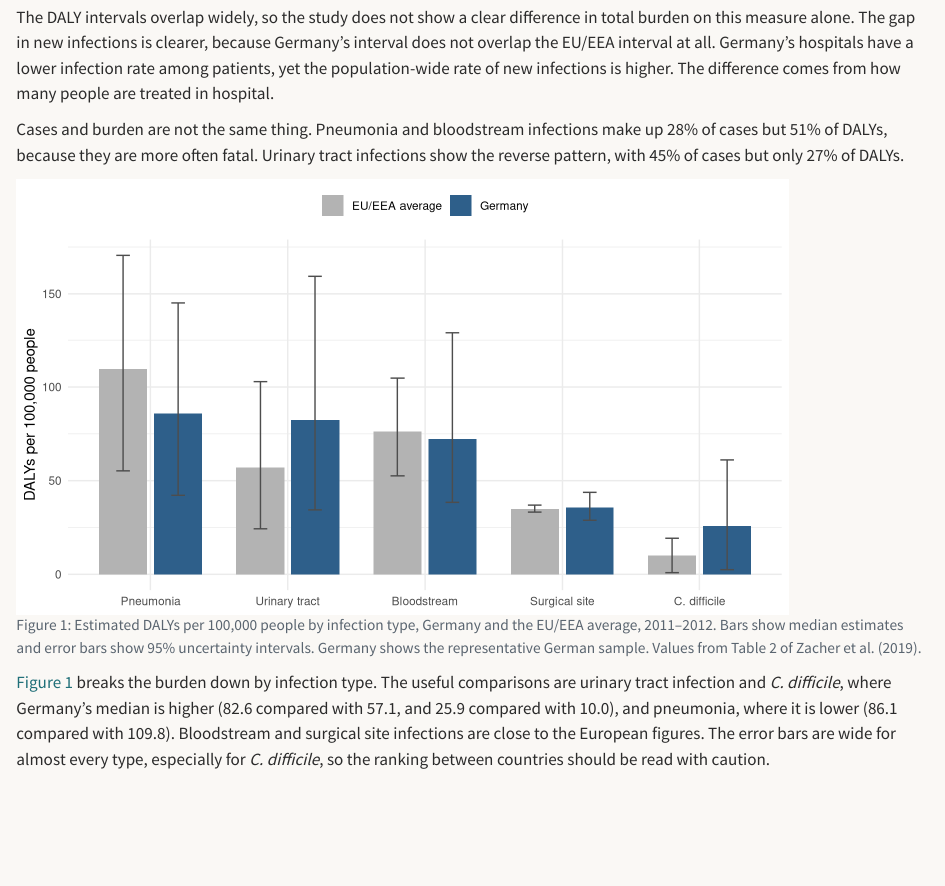
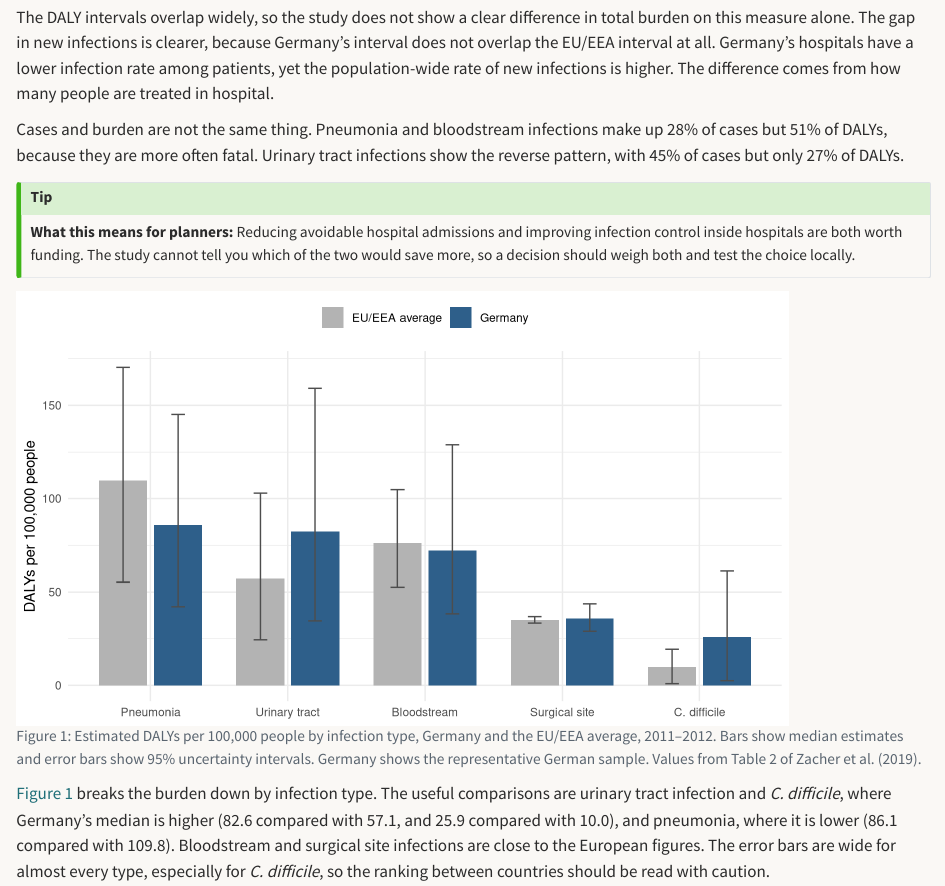
Before and after one commit to ETC5523-2026/etc5523-assignment-3-avat0006-ai, a Quarto document (posts/hai-germany/index.qmd): the page in a window 1100 px wide, from 1390 px down. Rendered offline with R 4.5, knitr and Pandoc in place of Quarto, with nearby package versions.

Commit message:
Add planners' callout to HAI post

````diff
--- a/posts/hai-germany/index.qmd
+++ b/posts/hai-germany/index.qmd
@@ -45,6 +45,10 @@ The DALY intervals overlap widely, so the study does not show a clear difference
 
 Cases and burden are not the same thing. Pneumonia and bloodstream infections make up 28% of cases but 51% of DALYs, because they are more often fatal. Urinary tract infections show the reverse pattern, with 45% of cases but only 27% of DALYs.
 
+::: {.callout-tip appearance="simple"}
+**What this means for planners:** Reducing avoidable hospital admissions and improving infection control inside hospitals are both worth funding. The study cannot tell you which of the two would save more, so a decision should weigh both and test the choice locally.
+:::
+
 ```{r}
 #| label: fig-burden
 #| fig-cap: "Estimated DALYs per 100,000 people by infection type, Germany and the EU/EEA average, 2011–2012. Bars show median estimates and error bars show 95% uncertainty intervals. Germany shows the representative German sample. Values from Table 2 of Zacher et al. (2019)."
````
